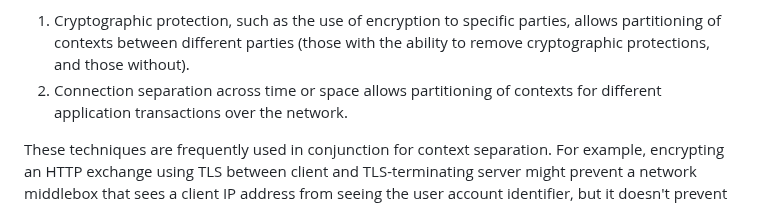
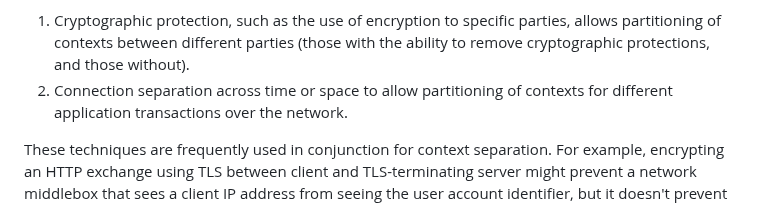
Before and after one commit to intarchboard/draft-iab-privacy-partitioning, a Markdown page: draft-iab-privacy-partitioning.md, the part around the change. GitHub-like rendering.

Commit message:
Update draft-iab-privacy-partitioning.md
Co-authored-by: Tommy Pauly <tpauly@apple.com>

```diff
--- a/draft-iab-privacy-partitioning.md
+++ b/draft-iab-privacy-partitioning.md
@@ -233,7 +233,7 @@ same techniques:
 1. Cryptographic protection, such as the use of encryption to specific parties, allows
    partitioning of contexts between different parties (those with the ability to remove
    cryptographic protections, and those without).
-1. Connection separation across time or space allows partitioning of contexts for different
+1. Connection separation across time or space to allow partitioning of contexts for different
    application transactions over the network.
 
 These techniques are frequently used in conjunction for context separation. For example,
```
